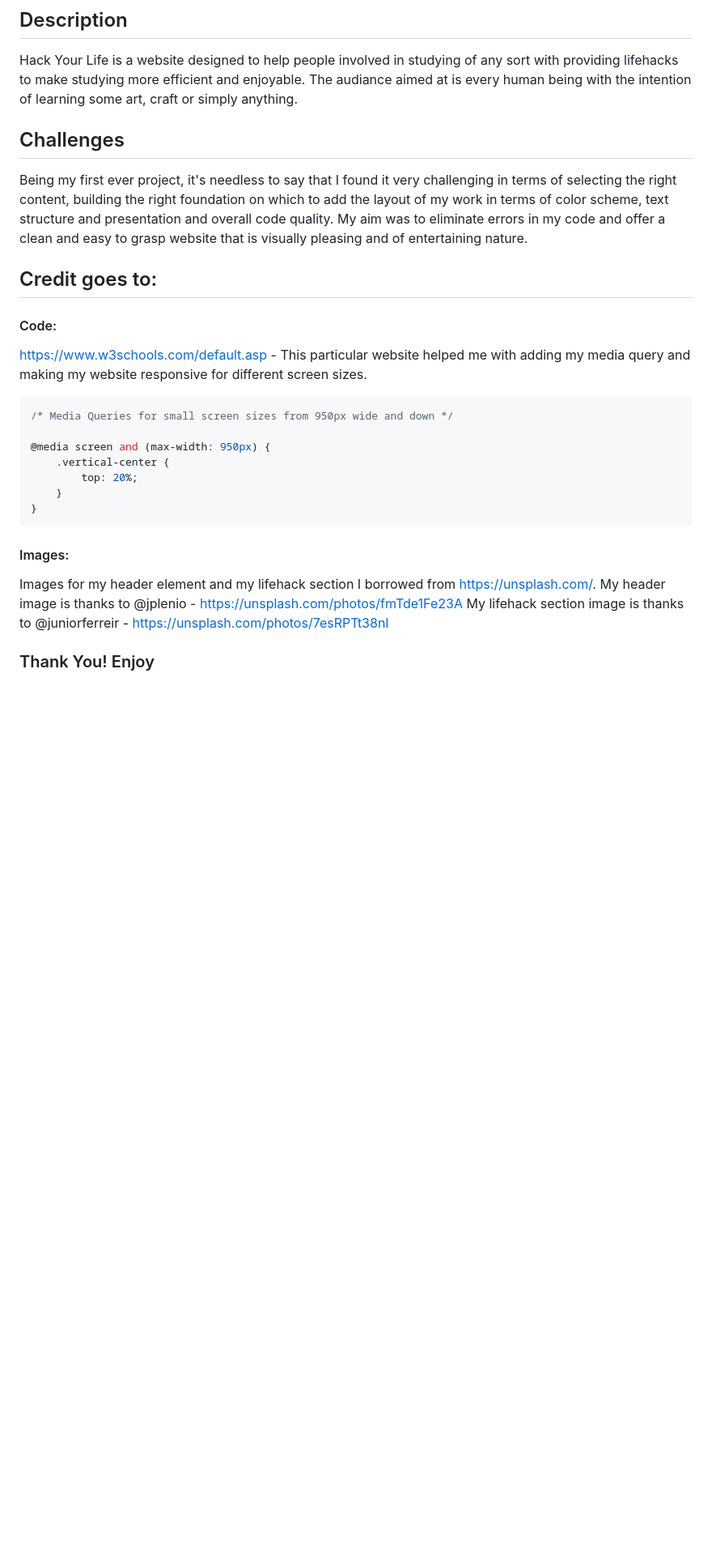
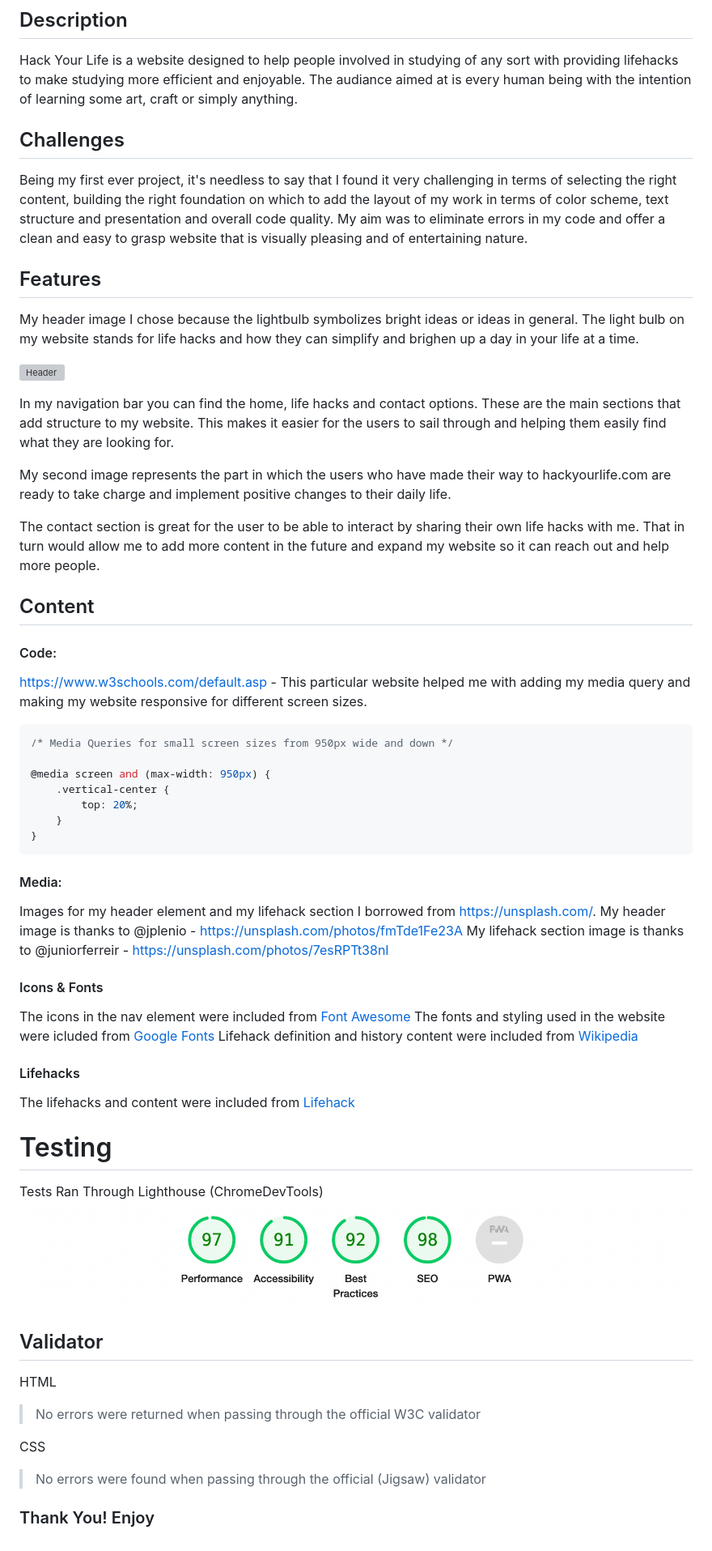
Before and after one commit to IlyaIliev05/hack-your-life, a Markdown page: README.md, the part around the change printed below. Shown: that part at 81% size. Rendered like a GitHub page; pictures changed too: assets/images/Scores.png (added); blank space fills up the shorter version; grey boxes are pictures that could not be loaded.

Commit message:
Add final changes to README.md

````diff
--- a/README.md
+++ b/README.md
@@ -5,12 +7,29 @@
 Hack Your Life is a website designed to help people involved in studying of any sort with providing
 lifehacks to make studying more efficient and enjoyable. The audiance aimed at is every human being with the intention of learning some art, craft or simply anything.
 
+
+
 ## Challenges
 
 Being my first ever project, it's needless to say that I found it very challenging in terms of selecting the right content,
 building the right foundation on which to add the layout of my work in terms of color scheme, text structure and presentation and overall code quality. My aim was to eliminate errors in my code and offer a clean and easy to grasp website that is visually pleasing and of entertaining nature.
 
-## Credit goes to:
+
+## Features
+
+My header image I chose because the lightbulb symbolizes bright ideas or ideas in general. The light bulb on my website stands for life hacks and how they can simplify and brighen up a day in your life at a time.
+
+![Header](./assets/images/header-img.png)
+
+In my navigation bar you can find the home, life hacks and contact options. These are the main sections that add structure to my website. This makes it easier for the users to sail through and helping them easily find what they are looking for.
+
+My second image represents the part in which the users who have made their way to hackyourlife.com are ready to take charge and implement positive changes to their daily life.
+
+The contact section is great for the user to be able to interact by sharing their own life hacks with me. That in turn would allow me to add more content in the future and expand my website so it can reach out and help more people.
+
+
+## Content
+
 
 
 #### Code:
@@ -25,10 +44,44 @@ https://www.w3schools.com/default.asp - This particular website helped me with a
     }
 }
 ```
-#### Images:
+
+
+#### Media:
 
 Images for my header element and my lifehack section I borrowed from https://unsplash.com/.
 My header image is thanks to @jplenio - https://unsplash.com/photos/fmTde1Fe23A
 My lifehack section image is thanks to @juniorferreir - https://unsplash.com/photos/7esRPTt38nI
 
+
+
+
+#### Icons & Fonts
+
+The icons in the nav element were included from  [Font Awesome](https://fontawesome.com/)
+The fonts and styling used in the website were icluded from [Google Fonts](https://fonts.google.com/)
+Lifehack definition and history content were included from [Wikipedia](https://en.wikipedia.org/wiki/Life_hack)
+
+
+#### Lifehacks
+
+The lifehacks and content were included from [Lifehack](https://www.lifehack.org/417591/10-study-hacks-for-getting-better-grades)
+
+# Testing
+
+Tests Ran Through Lighthouse (ChromeDevTools)
+![Scores](./assets/images/Scores.png)
+
+
+## Validator
+
+HTML
+
+ >No errors were returned when passing through the official W3C validator
+
+CSS
+
+>No errors were found when passing through the official (Jigsaw) validator
+
+
+
 ### Thank You! Enjoy
````
Also changed, not shown: other parts of README.md (+2 -0 lines), 5 other files.
